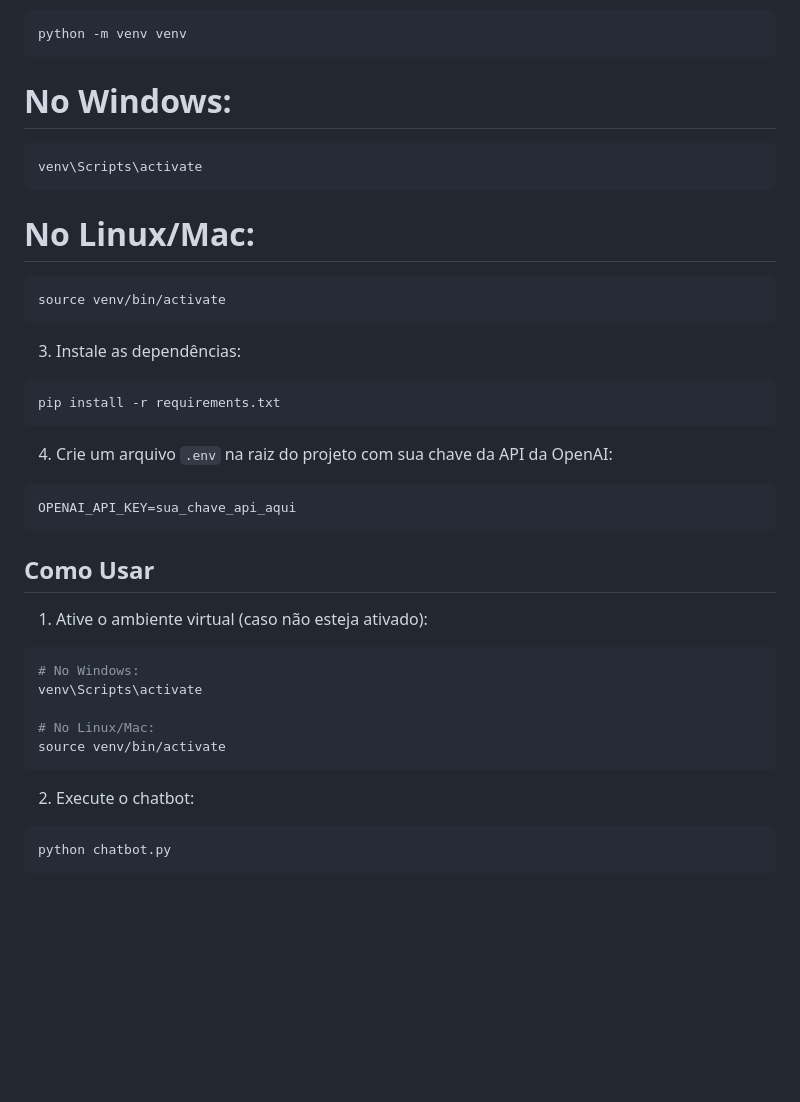
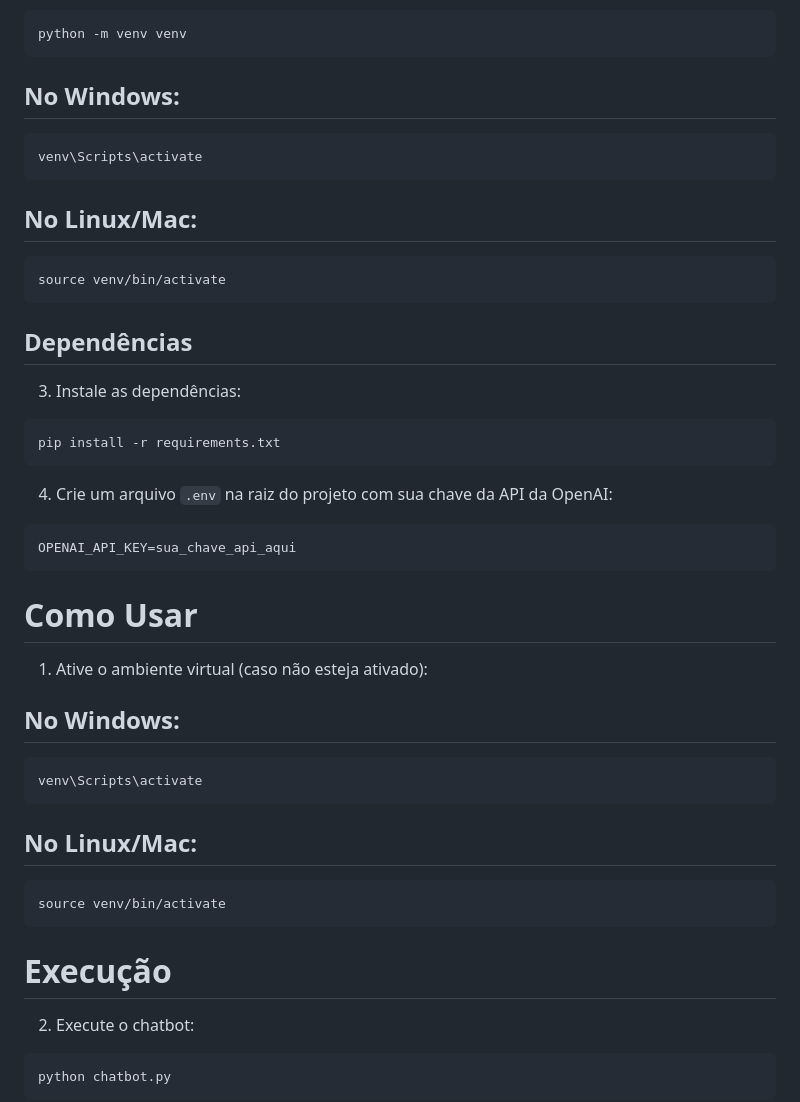
Before and after one commit to guiozores/ChatBot-AI-Z, a Markdown page: README.md, the part around the change. Rendered like a GitHub page; blank space fills up the shorter version.

````diff
--- a/README.md
+++ b/README.md
@@ -22,15 +22,16 @@ cd ChatBot-AI-Z
 python -m venv venv
 ```
 
-# No Windows:
+## No Windows:
 ```bash
 venv\Scripts\activate
 ```
 
-# No Linux/Mac:
+## No Linux/Mac:
 ```bash
 source venv/bin/activate
 ```
+## Dependências
 
 3. Instale as dependências:
 
@@ -44,18 +45,20 @@ pip install -r requirements.txt
 OPENAI_API_KEY=sua_chave_api_aqui
 ```
 
-## Como Usar
+# Como Usar
 
 1. Ative o ambiente virtual (caso não esteja ativado):
 
+## No Windows:
 ```bash
-# No Windows:
 venv\Scripts\activate
+```
 
-# No Linux/Mac:
+## No Linux/Mac:
+```bash
 source venv/bin/activate
 ```
-
+# Execução
 2. Execute o chatbot:
 
 ```bash
````
